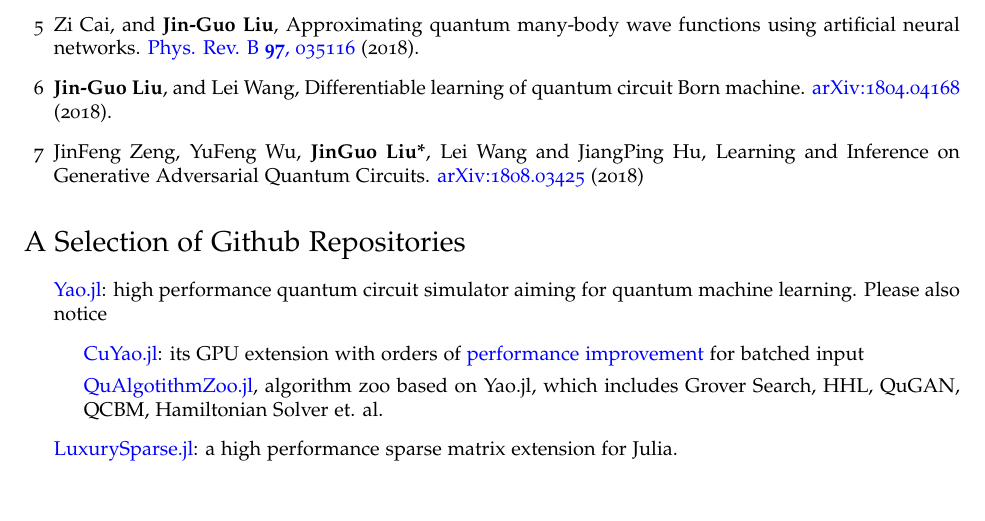
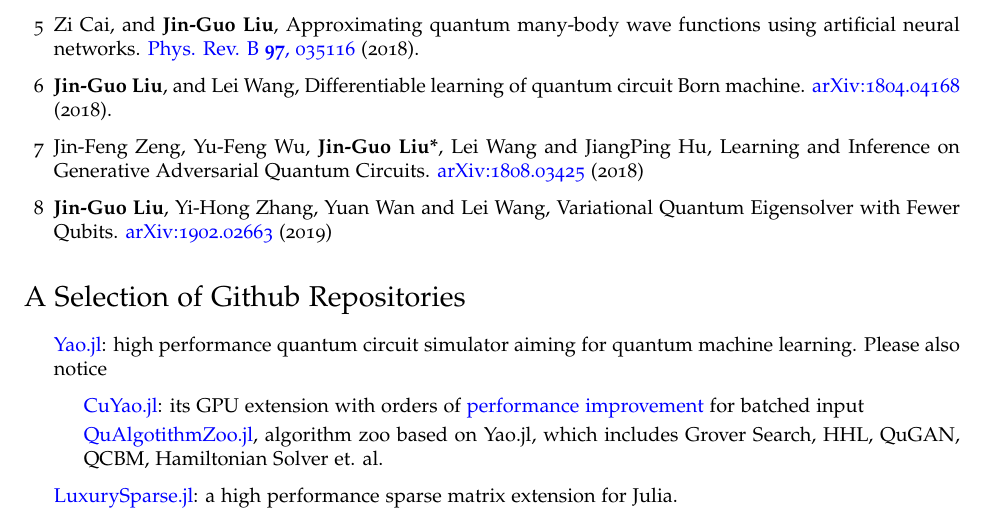
Before and after one commit to GiggleLiu/CV, a LaTeX CV (cv.tex): part of page 2 of 3, cut so that both start at the same text. Compiled offline with XeLaTeX.

Commit message:
update CV

```diff
--- a/cv.tex
+++ b/cv.tex
@@ -144,7 +144,8 @@ I list my research experiences as the following:
     \item [4] Yao Wang, {\bf Jin-Guo Liu}, Wan-Sheng Wang, and Qiang-Hua Wang, Electronic order near the type-II van Hove singularity in BC${}_3$. \href{https://journals.aps.org/prb/abstract/10.1103/PhysRevB.97.174513}{Phys. Rev. B {\bf 97}, 174513} (2018)
     \item [5] Zi Cai, and {\bf Jin-Guo Liu}, Approximating quantum many-body wave functions using artificial neural networks. \href{https://journals.aps.org/prb/abstract/10.1103/PhysRevB.97.035116}{Phys. Rev. B {\bf 97}, 035116} (2018).
     \item [6] {\bf Jin-Guo Liu}, and Lei Wang, Differentiable learning of quantum circuit Born machine. \href{https://arxiv.org/abs/1804.04168}{arXiv:1804.04168} (2018).
-    \item [7] JinFeng Zeng, YuFeng Wu, {\bf JinGuo Liu*}, Lei Wang and JiangPing Hu, Learning and Inference on Generative Adversarial Quantum Circuits. \href{https://arxiv.org/abs/1808.03425}{arXiv:1808.03425} (2018)
+    \item [7] Jin-Feng Zeng, Yu-Feng Wu, {\bf Jin-Guo Liu*}, Lei Wang and JiangPing Hu, Learning and Inference on Generative Adversarial Quantum Circuits. \href{https://arxiv.org/abs/1808.03425}{arXiv:1808.03425} (2018)
+    \item [8] {\bf Jin-Guo Liu}, Yi-Hong Zhang, Yuan Wan and Lei Wang, Variational Quantum Eigensolver with Fewer Qubits. \href{https://arxiv.org/abs/1902.02663}{arXiv:1902.02663} (2019)
 \end{itemize}
 
 \section*{A Selection of Github Repositories}
```
Also changed, not shown: cv.pdf.
